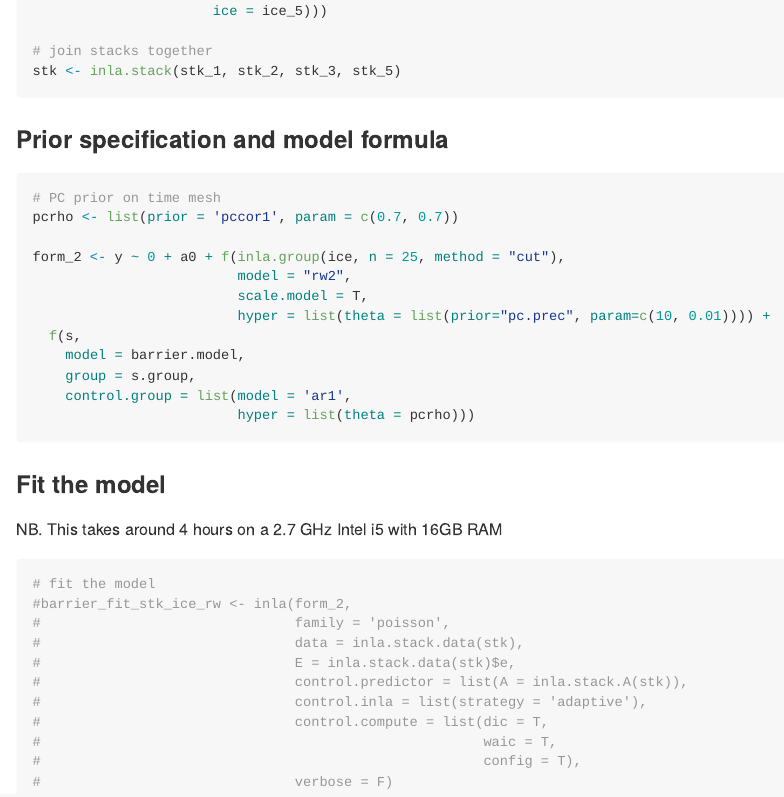
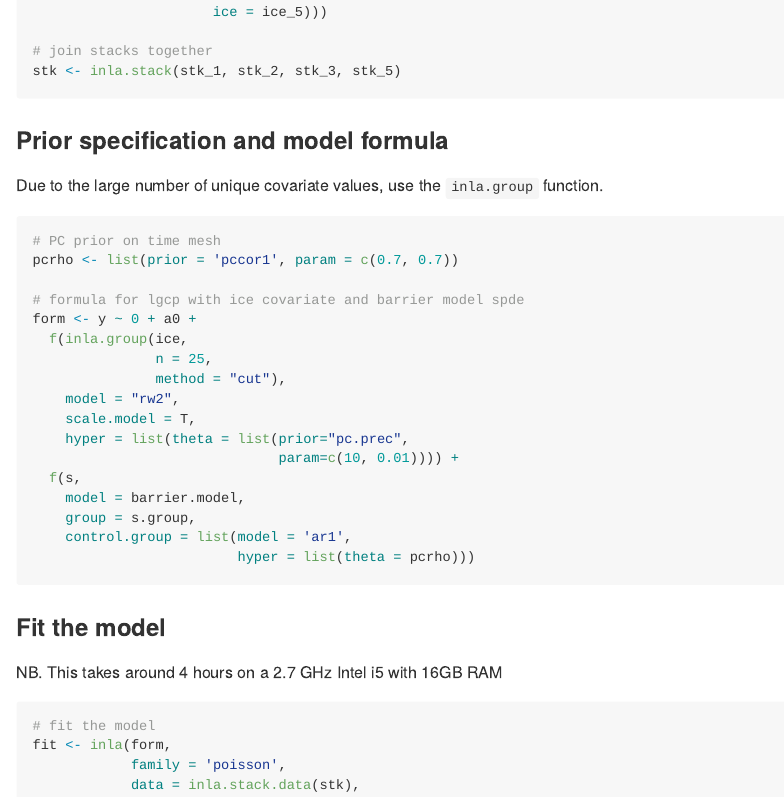
Before and after one commit to jamesgrecian/harpINLA, an R Markdown document (README.Rmd): the page in a window 1100 px wide, from 4230 px down before the commit and from 4210 px down after it, so that both start at the same text. The pictures show the output file README.md that the author committed with the source, drawn offline in the style of GitHub; long lines of code are wrapped; badge pictures from the web are left out.

Commit message:
Update README example formula

````diff
--- a/README.Rmd
+++ b/README.Rmd
@@ -226,14 +225,21 @@ stk <- inla.stack(stk_1, stk_2, stk_3, stk_5)
 ```
 
 ### Prior specification and model formula
+Due to the large number of unique covariate values, use the `inla.group` function.
+
 ```{r prior, message = F, warning = F}
 # PC prior on time mesh
 pcrho <- list(prior = 'pccor1', param = c(0.7, 0.7))
 
-form_2 <- y ~ 0 + a0 + f(inla.group(ice, n = 25, method = "cut"),
-                         model = "rw2",
-                         scale.model = T,
-                         hyper = list(theta = list(prior="pc.prec", param=c(10, 0.01)))) +
+# formula for lgcp with ice covariate and barrier model spde
+form <- y ~ 0 + a0 +
+  f(inla.group(ice,
+               n = 25,
+               method = "cut"),
+    model = "rw2",
+    scale.model = T,
+    hyper = list(theta = list(prior="pc.prec",
+                              param=c(10, 0.01)))) +
   f(s,
     model = barrier.model,
     group = s.group,
@@ -245,15 +251,8 @@ form_2 <- y ~ 0 + a0 + f(inla.group(ice, n = 25, method = "cut"),
 ### Fit the model
 NB. This takes around 4 hours on a 2.7 GHz Intel i5 with 16GB RAM
 
-```{r fitting, message = F, warning = F}
+```{r fitting, message = F, warning = F, eval = F}
 # fit the model
-#barrier_fit_stk_ice_rw <- inla(form_2,
-#                               family = 'poisson',
-#                               data = inla.stack.data(stk),
-#                               E = inla.stack.data(stk)$e,
-#                               control.predictor = list(A = inla.stack.A(stk)),
-#                               control.inla = list(strategy = 'adaptive'),
-#                               control.compute = list(dic = T,
-#                                                      waic = T,
-#                                                      config = T),
-#                               verbose = F)
+fit <- inla(form,
+            family = 'poisson',
+            data = inla.stack.data(stk),
````
Also changed, not shown: README.md, README.Rmd (8 more changed lines).
